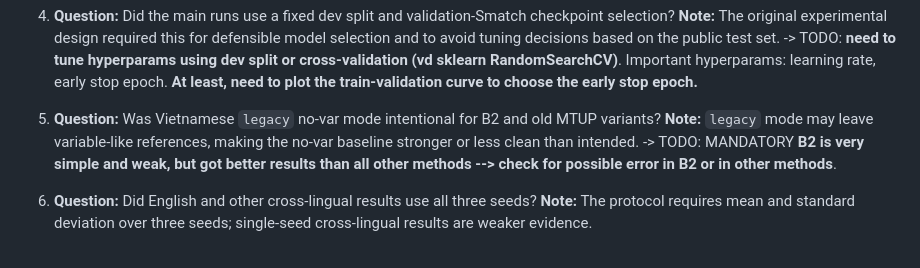
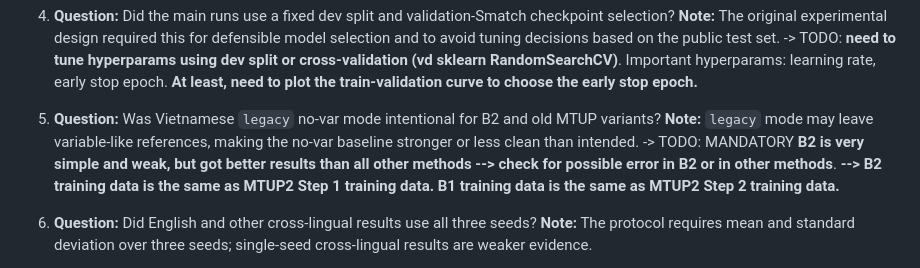
Before and after one commit to GiangHuynh16/ViSemPar_260430, a Markdown page: references/2026-06-01-current-repo-questions.md, the part around the change. GitHub-like rendering.

Commit message:
Add TODO notes for the questions.

```diff
--- a/references/2026-06-01-current-repo-questions.md
+++ b/references/2026-06-01-current-repo-questions.md
@@ -19,7 +19,7 @@ Purpose: questions to clarify before using the current results as evidence for M
 
 5. **Question:** Was Vietnamese `legacy` no-var mode intentional for B2 and old MTUP variants?
   **Note:** `legacy` mode may leave variable-like references, making the no-var baseline stronger or less clean than intended.
-  -> TODO: MANDATORY **B2 is very simple and weak, but got better results than all other methods --> check for possible error in B2 or in other methods**.
+  -> TODO: MANDATORY **B2 is very simple and weak, but got better results than all other methods --> check for possible error in B2 or in other methods**. **--> B2 training data is the same as MTUP2 Step 1 training data. B1 training data is the same as MTUP2 Step 2 training data.**
 
 6. **Question:** Did English and other cross-lingual results use all three seeds?
   **Note:** The protocol requires mean and standard deviation over three seeds; single-seed cross-lingual results are weaker evidence.
```
